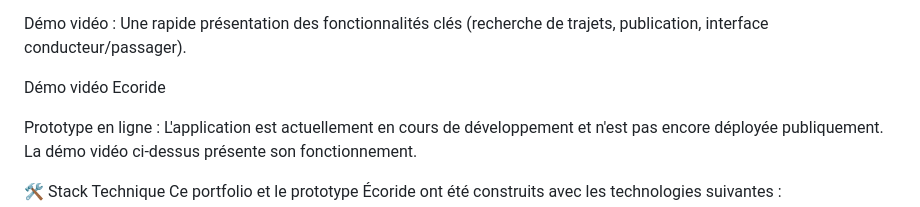
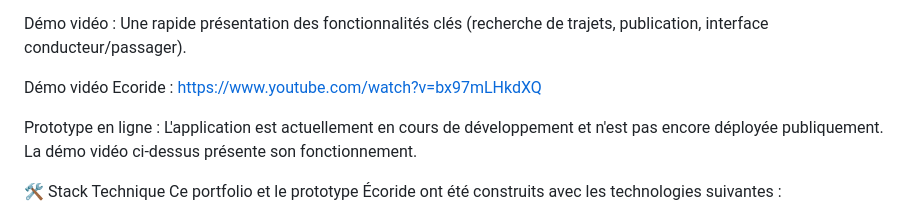
Before and after one commit to MeryemTahar/MeryemTahar.github.io, a Markdown page: README.md, the part around the change. GitHub-like rendering.

Commit message:
Mise à jour du lien demo video du fichier README.md

```diff
--- a/README.md
+++ b/README.md
@@ -18,7 +18,7 @@ Découvrez le prototype Écoride en action !
 
 Démo vidéo : Une rapide présentation des fonctionnalités clés (recherche de trajets, publication, interface conducteur/passager).
 
-Démo vidéo Ecoride
+Démo vidéo Ecoride : https://www.youtube.com/watch?v=bx97mLHkdXQ
 
 Prototype en ligne : L'application est actuellement en cours de développement et n'est pas encore déployée publiquement. La démo vidéo ci-dessus présente son fonctionnement.
 
```
